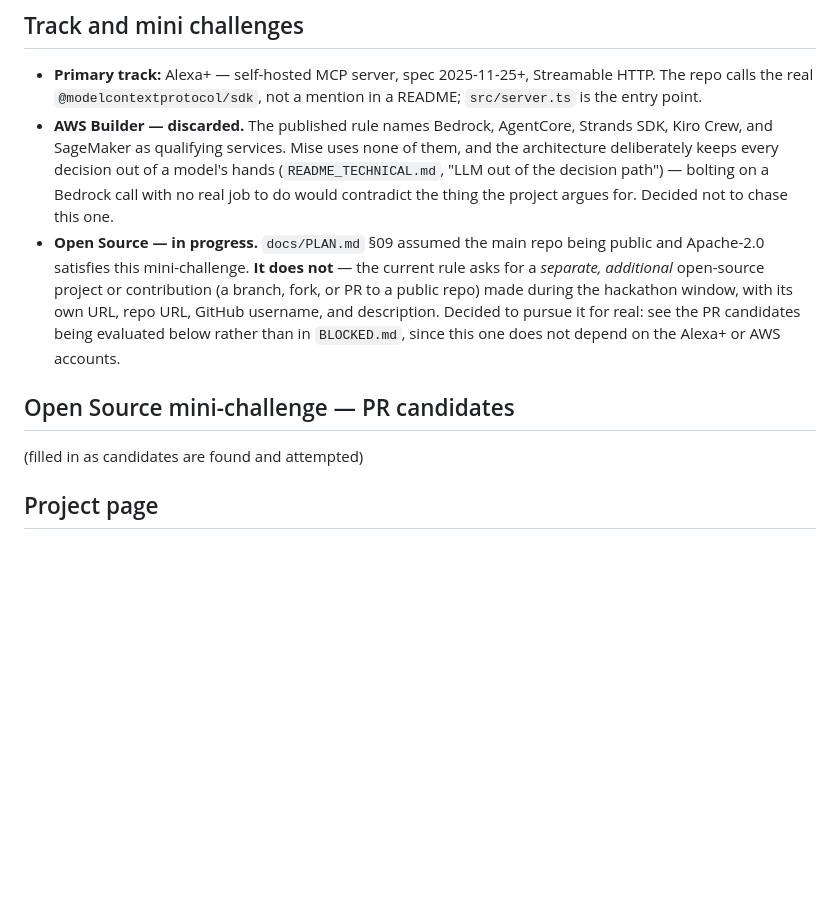
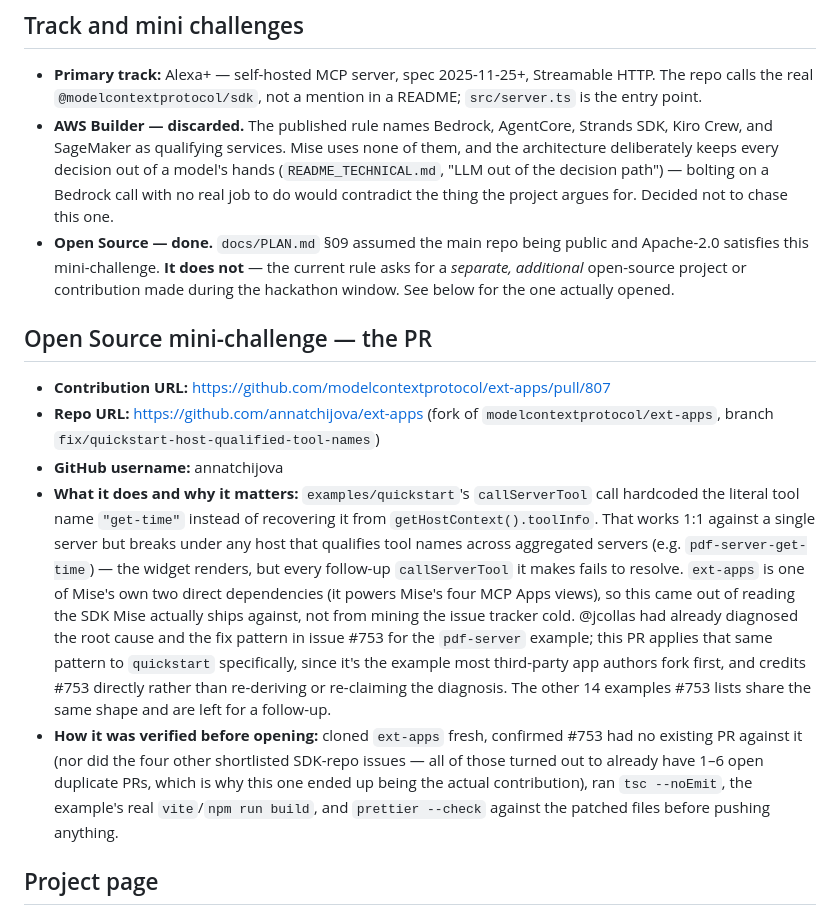
Before and after one commit to annatchijova/mise, a Markdown page: docs/SUBMISSION_DRAFT.md, the part around the change. GitHub-like rendering; blank space fills up the shorter version.

Commit message:
Record the Open Source mini-challenge PR in the submission draft
PR #807 to modelcontextprotocol/ext-apps (one of mise's own two direct
dependencies) is open and verified; fill in the contribution URL, repo
URL, and description the Devpost form asks for.

Co-Authored-By: Claude Sonnet 5 <noreply@anthropic.com>

```diff
--- a/docs/SUBMISSION_DRAFT.md
+++ b/docs/SUBMISSION_DRAFT.md
@@ -16,16 +16,33 @@ Alexa+ developer account or an AWS account and are listed in [BLOCKED.md](BLOCKE
   keeps every decision out of a model's hands (`README_TECHNICAL.md`, "LLM out of the decision
   path") — bolting on a Bedrock call with no real job to do would contradict the thing the project
   argues for. Decided not to chase this one.
-- **Open Source — in progress.** `docs/PLAN.md` §09 assumed the main repo being public and
-  Apache-2.0 satisfies this mini-challenge. **It does not** — the current rule asks for a
-  *separate, additional* open-source project or contribution (a branch, fork, or PR to a public
-  repo) made during the hackathon window, with its own URL, repo URL, GitHub username, and
-  description. Decided to pursue it for real: see the PR candidates being evaluated below rather
-  than in `BLOCKED.md`, since this one does not depend on the Alexa+ or AWS accounts.
+- **Open Source — done.** `docs/PLAN.md` §09 assumed the main repo being public and Apache-2.0
+  satisfies this mini-challenge. **It does not** — the current rule asks for a *separate,
+  additional* open-source project or contribution made during the hackathon window. See below for
+  the one actually opened.
 
-## Open Source mini-challenge — PR candidates
+## Open Source mini-challenge — the PR
 
-(filled in as candidates are found and attempted)
+- **Contribution URL:** https://github.com/modelcontextprotocol/ext-apps/pull/807
+- **Repo URL:** https://github.com/annatchijova/ext-apps (fork of `modelcontextprotocol/ext-apps`,
+  branch `fix/quickstart-host-qualified-tool-names`)
+- **GitHub username:** annatchijova
+- **What it does and why it matters:** `examples/quickstart`'s `callServerTool` call hardcoded the
+  literal tool name `"get-time"` instead of recovering it from `getHostContext().toolInfo`. That
+  works 1:1 against a single server but breaks under any host that qualifies tool names across
+  aggregated servers (e.g. `pdf-server-get-time`) — the widget renders, but every follow-up
+  `callServerTool` it makes fails to resolve. `ext-apps` is one of Mise's own two direct
+  dependencies (it powers Mise's four MCP Apps views), so this came out of reading the SDK Mise
+  actually ships against, not from mining the issue tracker cold. @jcollas had already diagnosed
+  the root cause and the fix pattern in issue #753 for the `pdf-server` example; this PR applies
+  that same pattern to `quickstart` specifically, since it's the example most third-party app
+  authors fork first, and credits #753 directly rather than re-deriving or re-claiming the
+  diagnosis. The other 14 examples #753 lists share the same shape and are left for a follow-up.
+- **How it was verified before opening:** cloned `ext-apps` fresh, confirmed #753 had no existing
+  PR against it (nor did the four other shortlisted SDK-repo issues — all of those turned out to
+  already have 1–6 open duplicate PRs, which is why this one ended up being the actual
+  contribution), ran `tsc --noEmit`, the example's real `vite`/`npm run build`, and `prettier
+  --check` against the patched files before pushing anything.
 
 ## Project page
 
```
